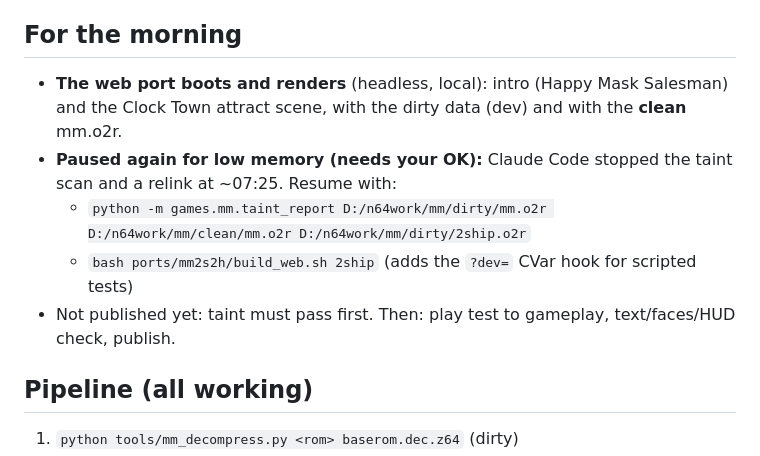
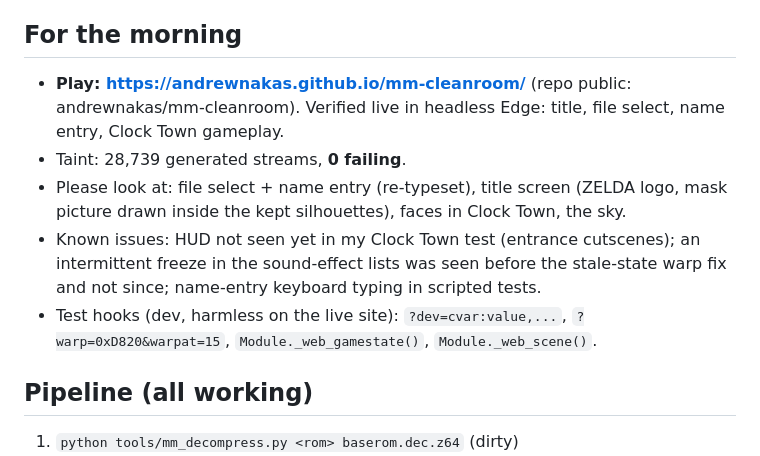
Before and after one commit to andrewnakas/mm-cleanroom, a Markdown page: STATUS.md, the part around one of its changes. GitHub-like rendering.

Commit message:
STATUS: published, live site verified
Co-Authored-By: Claude Opus 5.5 (1M context) <noreply@anthropic.com>
Claude-Session: https://claude.ai/code/session_01CeBaoCndaL8163oDyrToCg

```diff
--- a/STATUS.md
+++ b/STATUS.md
@@ -4,10 +4,10 @@ _Last update: 2026-09-26 ~07:30_
 
 ## For the morning
-- **The web port boots and renders** (headless, local): intro (Happy Mask Salesman) and the Clock Town attract scene, with the dirty data (dev) and with the **clean** mm.o2r.
-- **Paused again for low memory (needs your OK):** Claude Code stopped the taint scan and a relink at ~07:25. Resume with:
-  - `python -m games.mm.taint_report D:/n64work/mm/dirty/mm.o2r D:/n64work/mm/clean/mm.o2r D:/n64work/mm/dirty/2ship.o2r`
-  - `bash ports/mm2s2h/build_web.sh 2ship` (adds the `?dev=` CVar hook for scripted tests)
-- Not published yet: taint must pass first. Then: play test to gameplay, text/faces/HUD check, publish.
+- **Play: https://andrewnakas.github.io/mm-cleanroom/** (repo public: andrewnakas/mm-cleanroom). Verified live in headless Edge: title, file select, name entry, Clock Town gameplay.
+- Taint: 28,739 generated streams, **0 failing**.
+- Please look at: file select + name entry (re-typeset), title screen (ZELDA logo, mask picture drawn inside the kept silhouettes), faces in Clock Town, the sky.
+- Known issues: HUD not seen yet in my Clock Town test (entrance cutscenes); an intermittent freeze in the sound-effect lists was seen before the stale-state warp fix and not since; name-entry keyboard typing in scripted tests.
+- Test hooks (dev, harmless on the live site): `?dev=cvar:value,...`, `?warp=0xD820&warpat=15`, `Module._web_gamestate()`, `Module._web_scene()`.
 
 ## Pipeline (all working)
 1. `python tools/mm_decompress.py <rom> baserom.dec.z64` (dirty)
```
Also changed, not shown: other parts of STATUS.md (+1 -1 lines).
